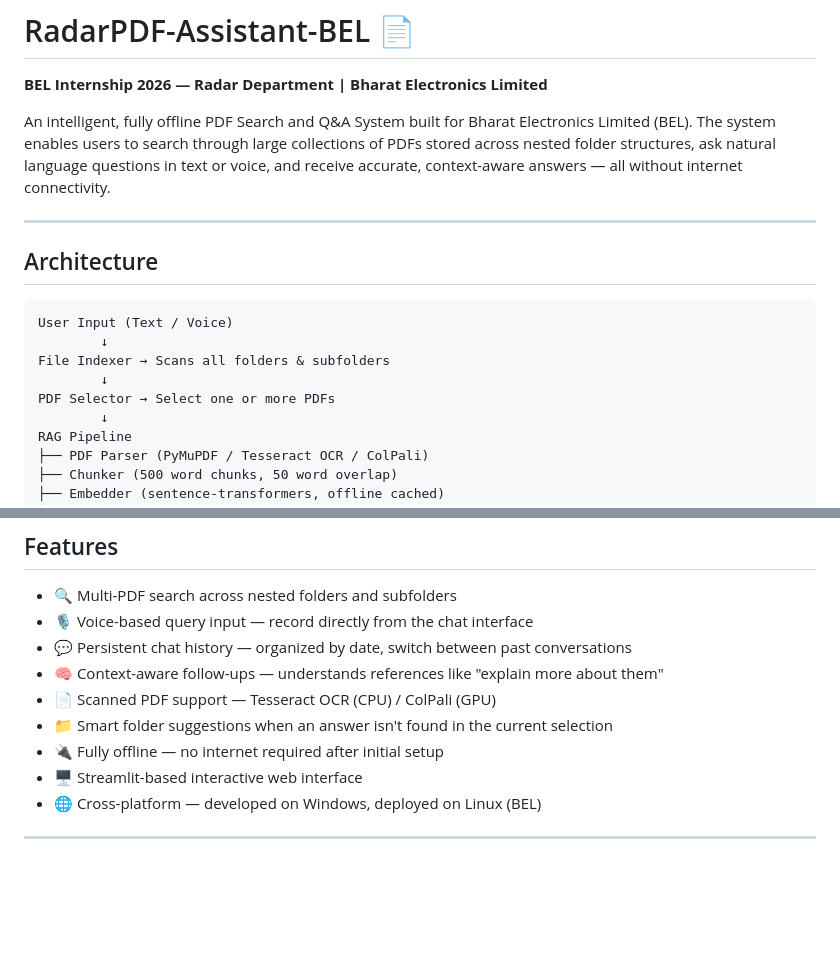
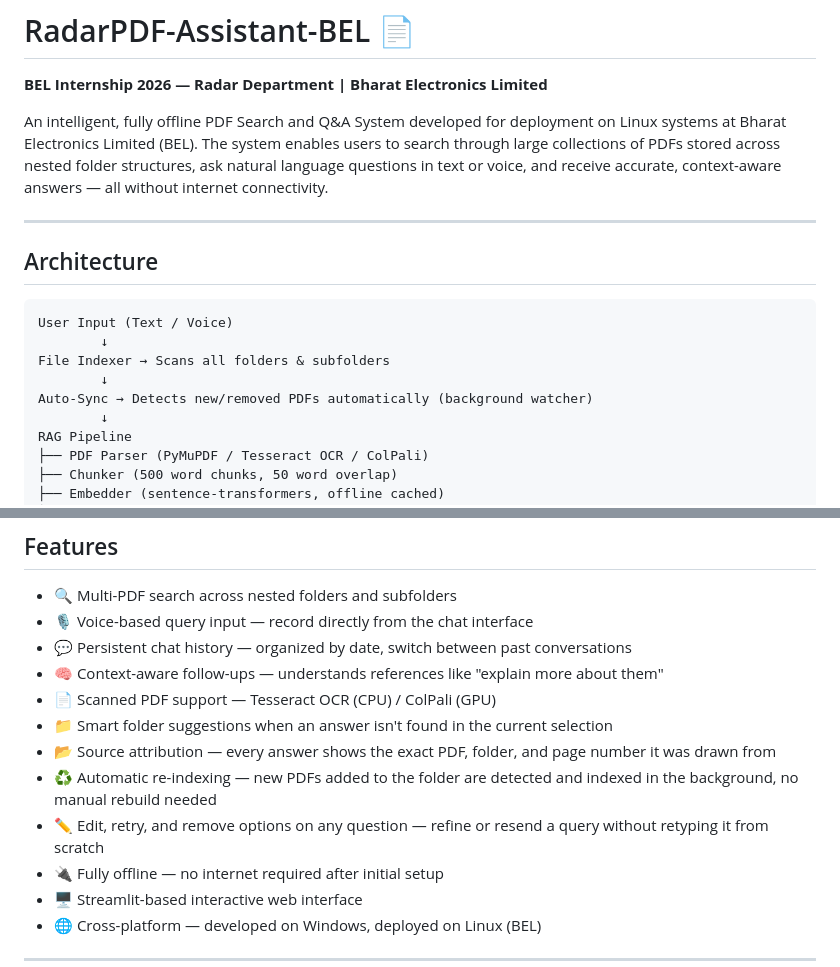
Before and after one commit to ishitathakur22/RadarPDF-Assistant-BEL, a Markdown page: README.md, 2 parts joined by grey strips. GitHub-like rendering; blank space fills up the shorter version.

```diff
--- a/README.md
+++ b/README.md
@@ -2,7 +2,7 @@
 
 **BEL Internship 2026 — Radar Department | Bharat Electronics Limited**
 
-An intelligent, fully offline PDF Search and Q&A System built for Bharat Electronics Limited (BEL). The system enables users to search through large collections of PDFs stored across nested folder structures, ask natural language questions in text or voice, and receive accurate, context-aware answers — all without internet connectivity.
+An intelligent, fully offline PDF Search and Q&A System developed for deployment on Linux systems at Bharat Electronics Limited (BEL). The system enables users to search through large collections of PDFs stored across nested folder structures, ask natural language questions in text or voice, and receive accurate, context-aware answers — all without internet connectivity.
 
 ---
 
@@ -13,7 +13,7 @@ User Input (Text / Voice)
         ↓
 File Indexer → Scans all folders & subfolders
         ↓
-PDF Selector → Select one or more PDFs
+Auto-Sync → Detects new/removed PDFs automatically (background watcher)
         ↓
 RAG Pipeline
 ├── PDF Parser (PyMuPDF / Tesseract OCR / ColPali)
@@ -37,6 +37,9 @@ Smart Folder Suggestion (if answer not found)
 - 🧠 Context-aware follow-ups — understands references like "explain more about them"
 - 📄 Scanned PDF support — Tesseract OCR (CPU) / ColPali (GPU)
 - 📁 Smart folder suggestions when an answer isn't found in the current selection
+- 📂 Source attribution — every answer shows the exact PDF, folder, and page number it was drawn from
+- ♻️ Automatic re-indexing — new PDFs added to the folder are detected and indexed in the background, no manual rebuild needed
+- ✏️ Edit, retry, and remove options on any question — refine or resend a query without retyping it from scratch
 - 🔌 Fully offline — no internet required after initial setup
 - 🖥️ Streamlit-based interactive web interface
 - 🌐 Cross-platform — developed on Windows, deployed on Linux (BEL)
```
Also changed, not shown: other parts of README.md (+18 -14 lines).
